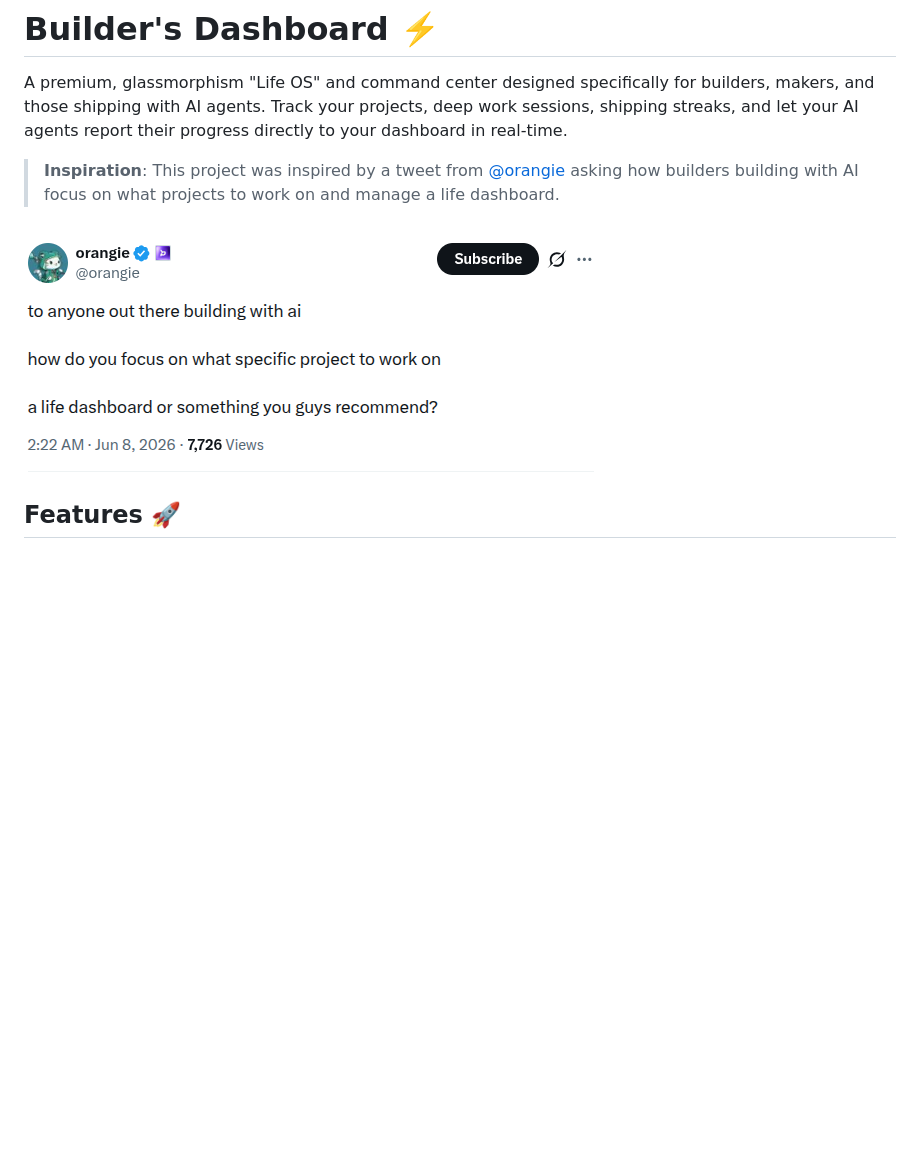
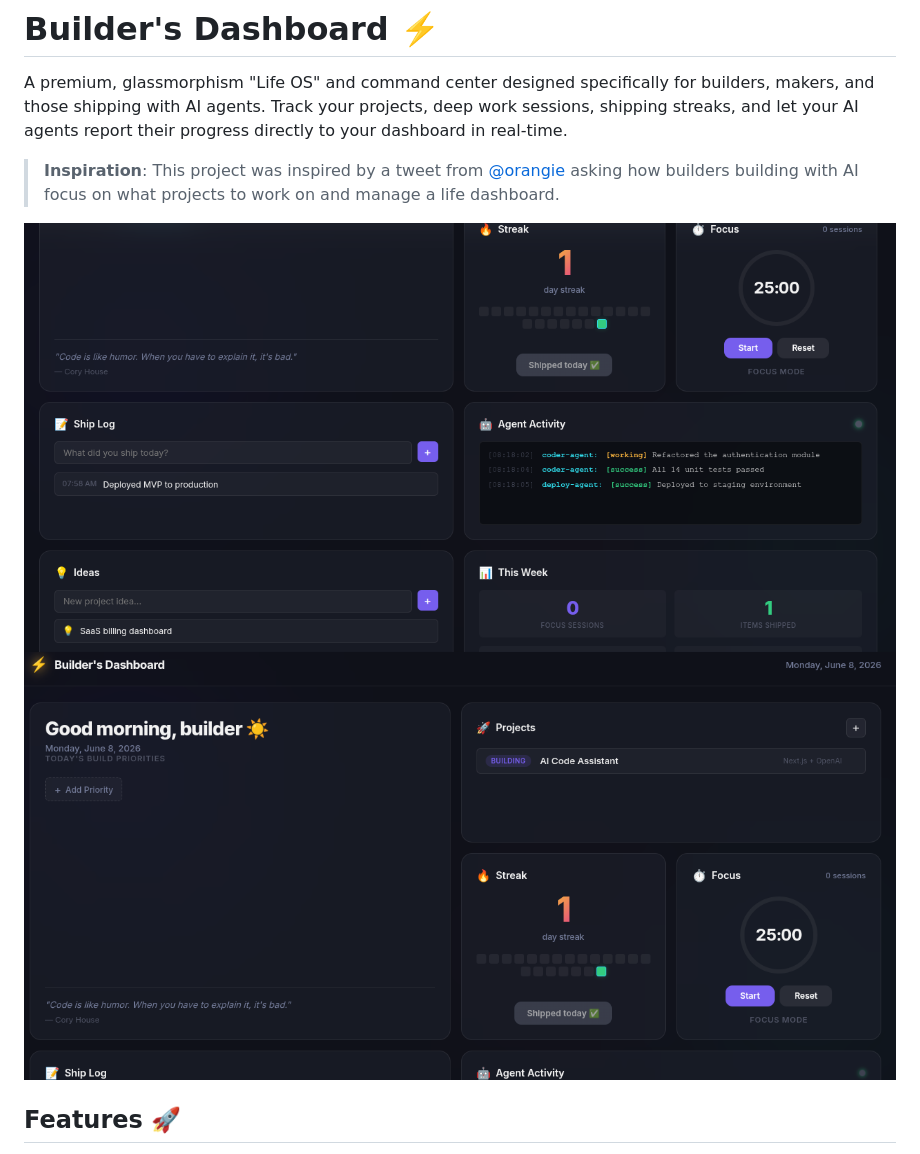
Before and after one commit to brn-maker/builder-s-dashboard, a Markdown page: README.md, the part around the change. GitHub-like rendering; pictures changed too: dashboard-screenshot-1.png (added), dashboard-screenshot-2.png (added); blank space fills up the shorter version.

Commit message:
Add dashboard screenshots to README

```diff
--- a/README.md
+++ b/README.md
@@ -4,7 +4,8 @@ A premium, glassmorphism "Life OS" and command center designed specifically for
 
 > **Inspiration**: This project was inspired by a tweet from [@orangie](https://x.com/orangie/status/2063763483309576634?s=20) asking how builders building with AI focus on what projects to work on and manage a life dashboard.
 
-![Builder's Dashboard](orangie-tweet.png)
+![Builder's Dashboard - Main View](dashboard-screenshot-1.png)
+![Builder's Dashboard - Agent Activity](dashboard-screenshot-2.png)
 
 ## Features 🚀
 
```
